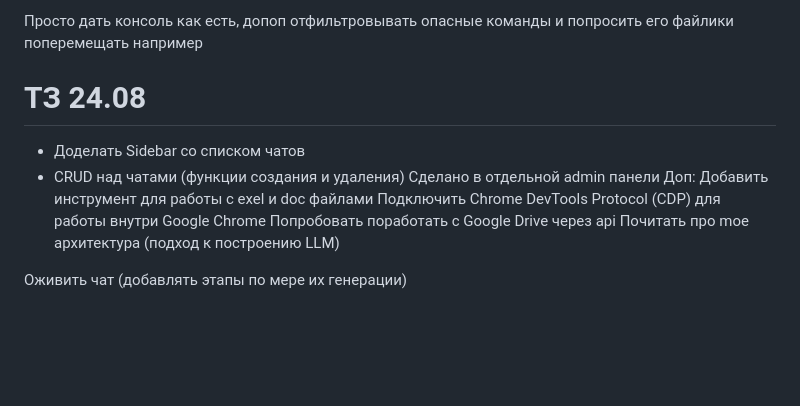
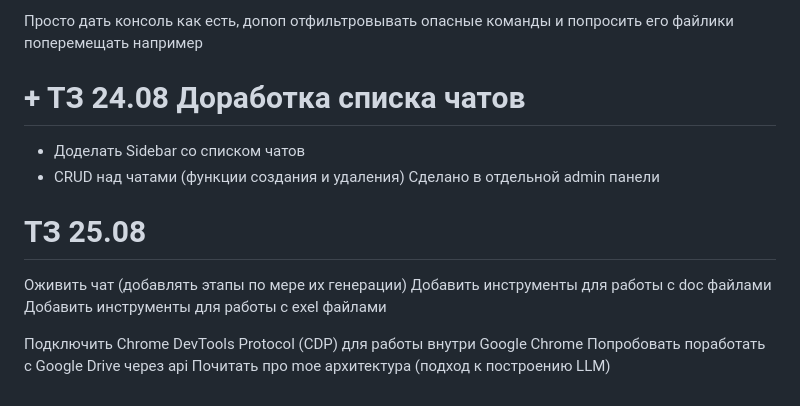
Before and after one commit to 4eburekus/myAgent, a Markdown page: ТЗ и разбор.md, the part around the change. GitHub-like rendering; blank space fills up the shorter version.

Commit message:
Дооформление4

```diff
--- a/ТЗ и разбор.md
+++ b/ТЗ и разбор.md
@@ -121,13 +121,17 @@ Chainlit - ui чата
 
 Просто дать консоль как есть, допоп отфильтровывать опасные команды и попросить его файлики поперемещать например
 
-# ТЗ 24.08
+# + ТЗ 24.08 Доработка списка чатов
 + Доделать Sidebar со списком чатов
 + CRUD над чатами (функции создания и удаления) Сделано в отдельной admin панели
-Доп:
-Добавить инструмент для работы с exel и doc файлами
+
+# ТЗ 25.08
+Оживить чат (добавлять этапы по мере их генерации)
+Добавить инструменты для работы с doc файлами
+Добавить инструменты для работы с exel файлами
+
+
+
 Подключить Chrome DevTools Protocol (CDP) для работы внутри Google Chrome
 Попробовать поработать с Google Drive через api
 Почитать про moe архитектура (подход к построению LLM)
-
-Оживить чат (добавлять этапы по мере их генерации)
```
